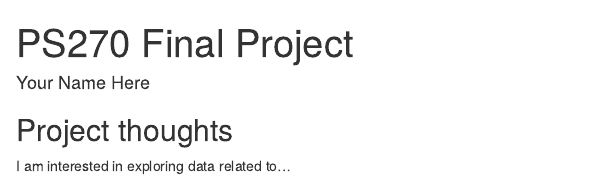
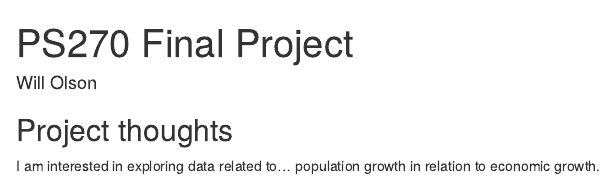
Before and after one commit to willolson115/ps-270-final-project, an R Markdown document (index.Rmd): the page in a window 1100 px wide, from its top. Rendered offline with R 4.5, knitr and Pandoc, with nearby package versions; drawn as R Markdown's standard HTML page in place of the format the file asks for.

Commit message:
Changed author and brief description of topic of interest.

```diff
--- a/index.Rmd
+++ b/index.Rmd
@@ -1,6 +1,6 @@
 ---
 title: "PS270 Final Project"
-author: "Your Name Here"
+author: "Will Olson"
 description: "My final project"
 output:
   distill::distill_article:
@@ -11,4 +11,4 @@ output:
 
 ## Project thoughts
 
-I am interested in exploring data related to...
+I am interested in exploring data related to... population growth in relation to economic growth.
```
Also changed, not shown: index.html.
